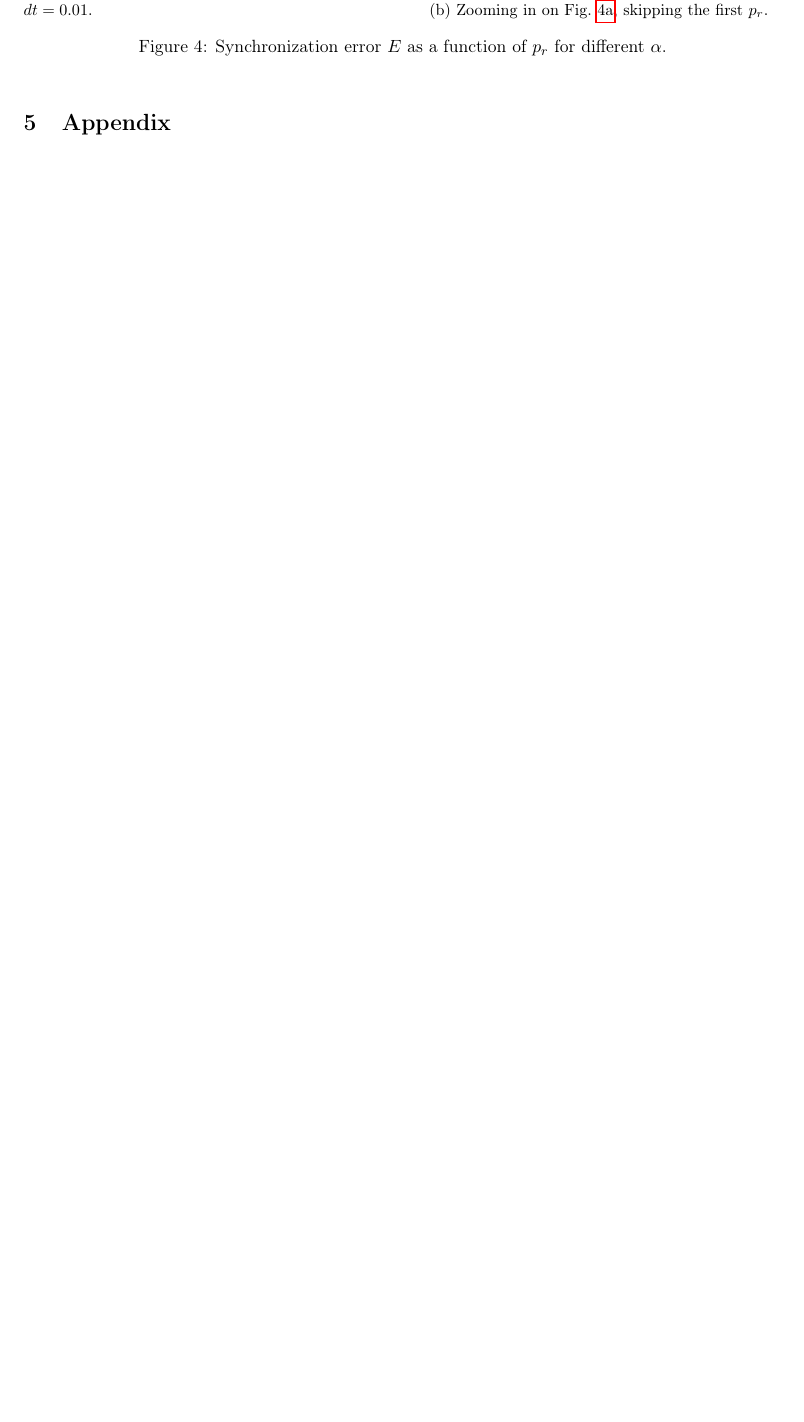
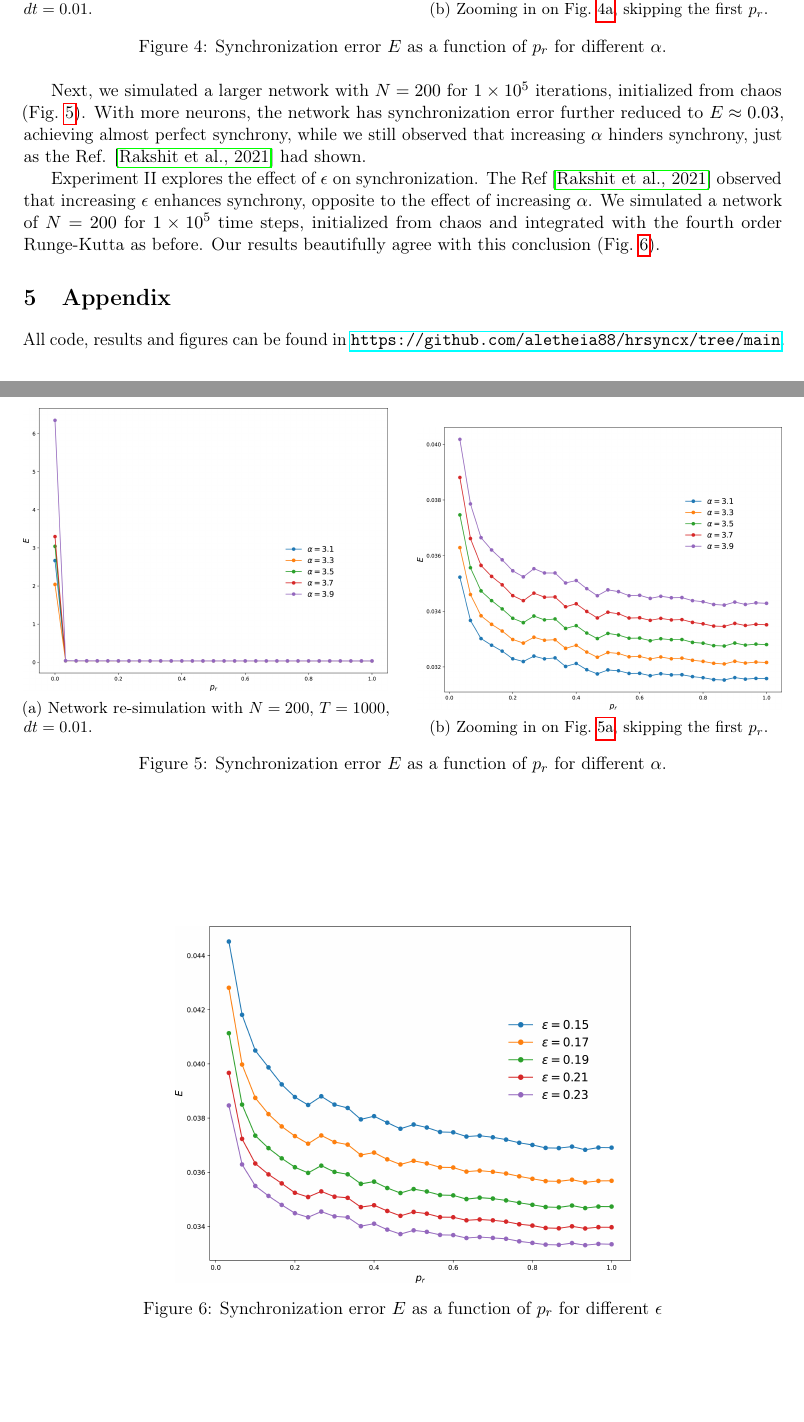
Before and after one commit to aletheia88/hrsyncx, a LaTeX paper (docs/main.tex): part of page 6 of 7 before the commit and two parts of pages 6 and 7 of 8 after it, the two joined at a grey line, cut so that both start at the same text, the shorter picture padded with empty space. Compiled offline with pdfLaTeX.

Commit message:
Upload final report

```diff
--- a/docs/main.tex
+++ b/docs/main.tex
@@ -312,7 +329,54 @@ $E\approx2.3$.
     \label{fig3:pr_vs_E}
 \end{figure}
 
+Next, we simulated a larger network with $N=200$ for $1 \times 10^5$
+iterations, initialized from chaos (Fig.~\ref{fig4:pr_vs_E}). With more
+neurons, the network has synchronization error further reduced to
+$E\approx0.03$, achieving almost perfect synchrony, while we still observed
+that increasing $\alpha$ hinders synchrony, just as the Ref.
+\cite{Rakshit2021Neuronal} had shown.
+
+\begin{figure}[htbp]
+    \centering
+    % --- left image ---
+    \begin{subfigure}{0.48\textwidth}
+        \centering
+        \includegraphics[width=\linewidth]{figures/fig1-200N_init-from-chaos_noskip.jpg}
+        \caption{Network re-simulation with $N=200$, $T=1000$, $dt=0.01$.} % (a)
+        \label{fig4:200N_noskip}
+    \end{subfigure}
+    \hfill
+    % --- right image ---
+    \begin{subfigure}{0.48\textwidth}
+        \centering
+        \includegraphics[width=\linewidth]{figures/fig1-200N_init-from-chaos_skip.jpg}
+        \caption{Zooming in on Fig.~\ref{fig4:200N_noskip}, skipping the first $p_r$.} % (b)
+        \label{fig4:200N_skip}
+    \end{subfigure}
+
+    \caption{Synchronization error $E$ as a function of $p_r$ for different $\alpha$.}
+    \label{fig4:pr_vs_E}
+\end{figure}
+
+Experiment II explores the effect of $\epsilon$ on synchronization. The Ref
+\cite{Rakshit2021Neuronal} observed that increasing $\epsilon$ enhances
+synchrony, opposite to the effect of increasing $\alpha$. We simulated a
+network of $N=200$ for $1 \times 10^5$ time steps, initialized from chaos and
+integrated with the fourth order Runge-Kutta as before. Our results beautifully
+agree with this conclusion (Fig.~\ref{fig5:pr_vs_E}).
+
+\begin{figure}[htbp]
+  \centering
+  \includegraphics[width=0.6\linewidth]{figures/fig2-200N_init-from-chaos_skip.jpg}
+  \caption{Synchronization error $E$ as a function of $p_r$ for different $\epsilon$}
+  \label{fig5:pr_vs_E}
+\end{figure}
+
+
 \section{Appendix}
+
+All code, results and figures can be found in
+\url{https://github.com/aletheia88/hrsyncx/tree/main}.
 
 \clearpage
 {
```
Also changed, not shown: docs/main.tex (27 more changed lines).
